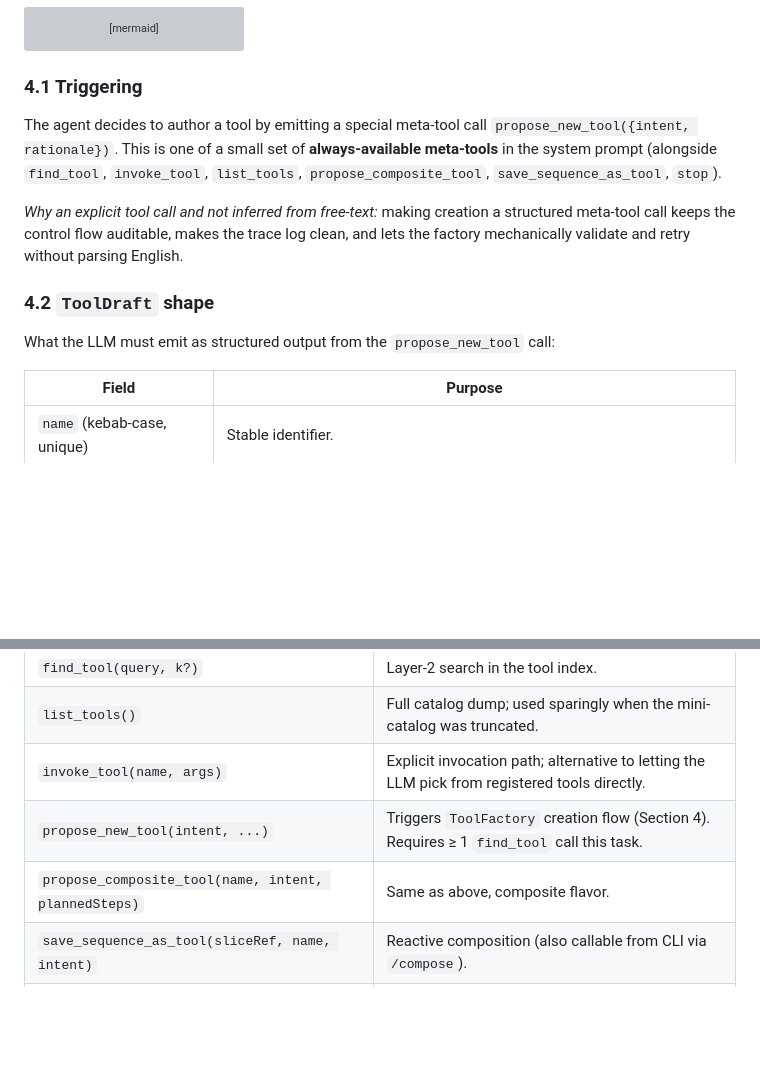
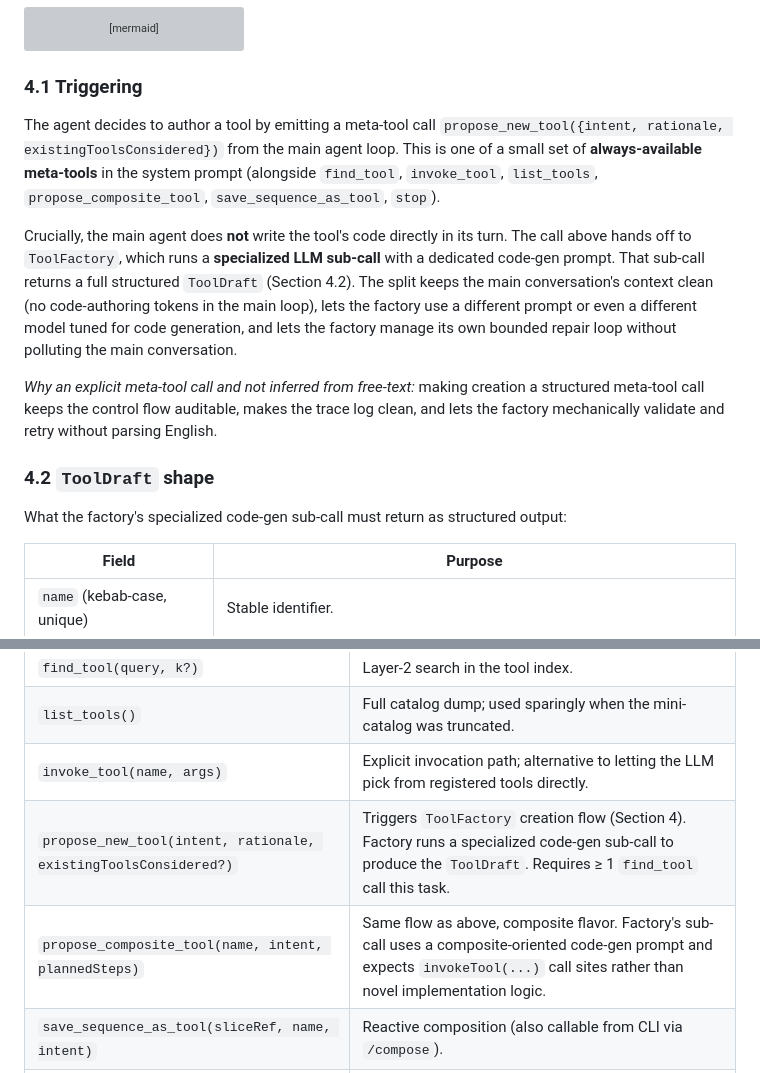
Before and after one commit to slior/meta-agent, a Markdown page: docs/meta-tool-design.md, 2 parts joined by grey strips. Drawn GitHub-style; blank space fills up the shorter version; grey boxes are pictures that could not be loaded.

Commit message:
Clarify tool-creation flow: main agent triggers factory, factory runs code-gen sub-call
Made-with: Cursor

```diff
--- a/docs/meta-tool-design.md
+++ b/docs/meta-tool-design.md
@@ -153,13 +153,15 @@ sequenceDiagram
 
 ### 4.1 Triggering
 
-The agent decides to author a tool by emitting a special meta-tool call `propose_new_tool({intent, rationale})`. This is one of a small set of **always-available meta-tools** in the system prompt (alongside `find_tool`, `invoke_tool`, `list_tools`, `propose_composite_tool`, `save_sequence_as_tool`, `stop`).
+The agent decides to author a tool by emitting a meta-tool call `propose_new_tool({intent, rationale, existingToolsConsidered})` from the main agent loop. This is one of a small set of **always-available meta-tools** in the system prompt (alongside `find_tool`, `invoke_tool`, `list_tools`, `propose_composite_tool`, `save_sequence_as_tool`, `stop`).
 
-*Why an explicit tool call and not inferred from free-text:* making creation a structured meta-tool call keeps the control flow auditable, makes the trace log clean, and lets the factory mechanically validate and retry without parsing English.
+Crucially, the main agent does **not** write the tool's code directly in its turn. The call above hands off to `ToolFactory`, which runs a **specialized LLM sub-call** with a dedicated code-gen prompt. That sub-call returns a full structured `ToolDraft` (Section 4.2). The split keeps the main conversation's context clean (no code-authoring tokens in the main loop), lets the factory use a different prompt or even a different model tuned for code generation, and lets the factory manage its own bounded repair loop without polluting the main conversation.
+
+*Why an explicit meta-tool call and not inferred from free-text:* making creation a structured meta-tool call keeps the control flow auditable, makes the trace log clean, and lets the factory mechanically validate and retry without parsing English.
 
 ### 4.2 `ToolDraft` shape
 
-What the LLM must emit as structured output from the `propose_new_tool` call:
+What the factory's specialized code-gen sub-call must return as structured output:
 
 | Field | Purpose |
 |---|---|
@@ -587,8 +589,8 @@ The mini-catalog in the system prompt is *hints* — tools are only formally reg
 | `find_tool(query, k?)` | Layer-2 search in the tool index. |
 | `list_tools()` | Full catalog dump; used sparingly when the mini-catalog was truncated. |
 | `invoke_tool(name, args)` | Explicit invocation path; alternative to letting the LLM pick from registered tools directly. |
-| `propose_new_tool(intent, ...)` | Triggers `ToolFactory` creation flow (Section 4). Requires ≥ 1 `find_tool` call this task. |
-| `propose_composite_tool(name, intent, plannedSteps)` | Same as above, composite flavor. |
+| `propose_new_tool(intent, rationale, existingToolsConsidered?)` | Triggers `ToolFactory` creation flow (Section 4). Factory runs a specialized code-gen sub-call to produce the `ToolDraft`. Requires ≥ 1 `find_tool` call this task. |
+| `propose_composite_tool(name, intent, plannedSteps)` | Same flow as above, composite flavor. Factory's sub-call uses a composite-oriented code-gen prompt and expects `invokeTool(...)` call sites rather than novel implementation logic. |
 | `save_sequence_as_tool(sliceRef, name, intent)` | Reactive composition (also callable from CLI via `/compose`). |
 | `stop(reason?)` | Signals task complete; triggers end-of-task hook (optional reactive-compose prompt). |
 
```
